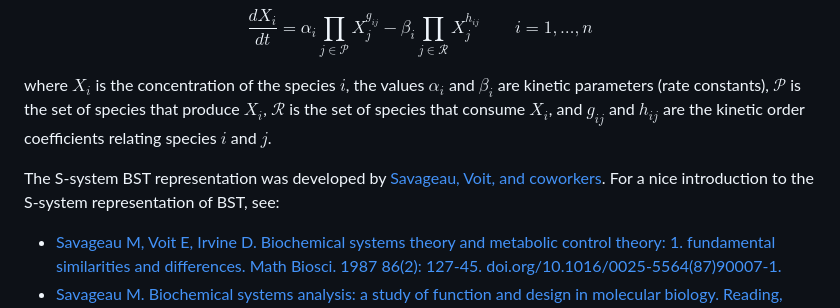
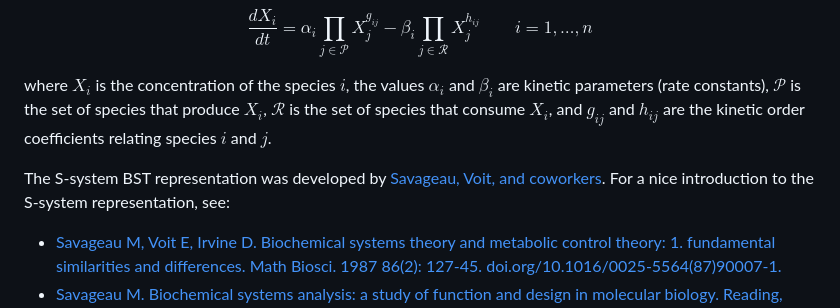
Before and after one commit to varnerlab/BSTModelKit.jl, a Markdown page: README.md, the part around the change. GitHub-like rendering.

Commit message:
Update README.md
small change

```diff
--- a/README.md
+++ b/README.md
@@ -8,7 +8,7 @@ $$
 
 where $X_{i}$ is the concentration of the species $i$, the values $\alpha_{i}$ and $\beta_{i}$ are kinetic parameters (rate constants), $\mathcal{P}$ is the set of species that produce $X_{i}$, $\mathcal{R}$ is the set of species that consume $X_{i}$, and $g_{ij}$ and $h_{ij}$ are the kinetic order coefficients relating species $i$ and $j$.
 
-The S-system BST representation was developed by [Savageau, Voit, and coworkers](https://en.wikipedia.org/wiki/Michael_Antonio_Savageau). For a nice introduction to the S-system representation of BST, see:
+The S-system BST representation was developed by [Savageau, Voit, and coworkers](https://en.wikipedia.org/wiki/Michael_Antonio_Savageau). For a nice introduction to the S-system representation, see:
 
 * [Savageau M, Voit E, Irvine D. Biochemical systems theory and metabolic control theory: 1. fundamental similarities and differences. Math Biosci. 1987 86(2): 127-45. doi.org/10.1016/0025-5564(87)90007-1.](https://www.sciencedirect.com/science/article/pii/0025556487900071)
 * [Savageau M. Biochemical systems analysis: a study of function and design in molecular biology. Reading, MA: Addison-Wesley; 1976.](https://www.amazon.com/Biochemical-Systems-Analysis-Function-Molecular/dp/1449590764/ref=sr_1_1?crid=1MRBJ5U79CTTH&keywords=Biochemical+systems+analysis&qid=1690469004&sprefix=biochemical+systems+analysis%2Caps%2C69&sr=8-1)
```
